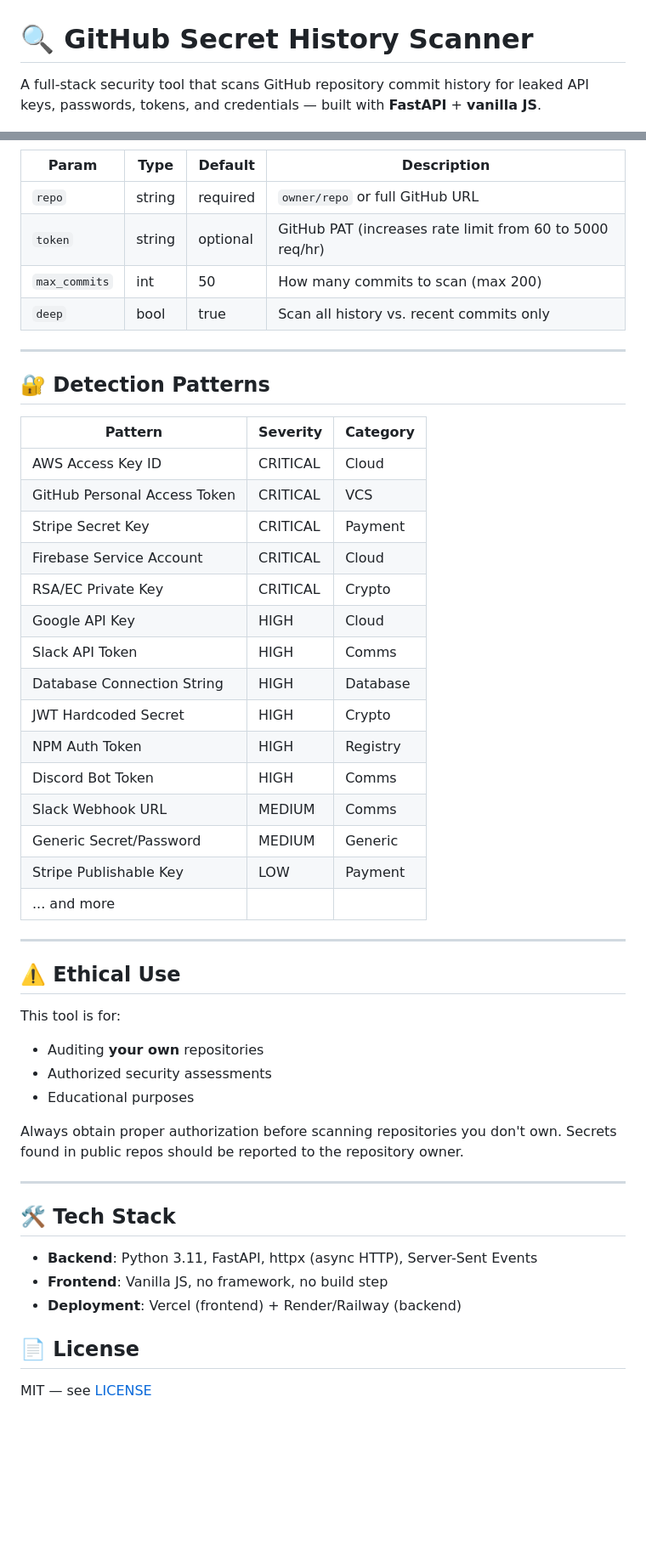
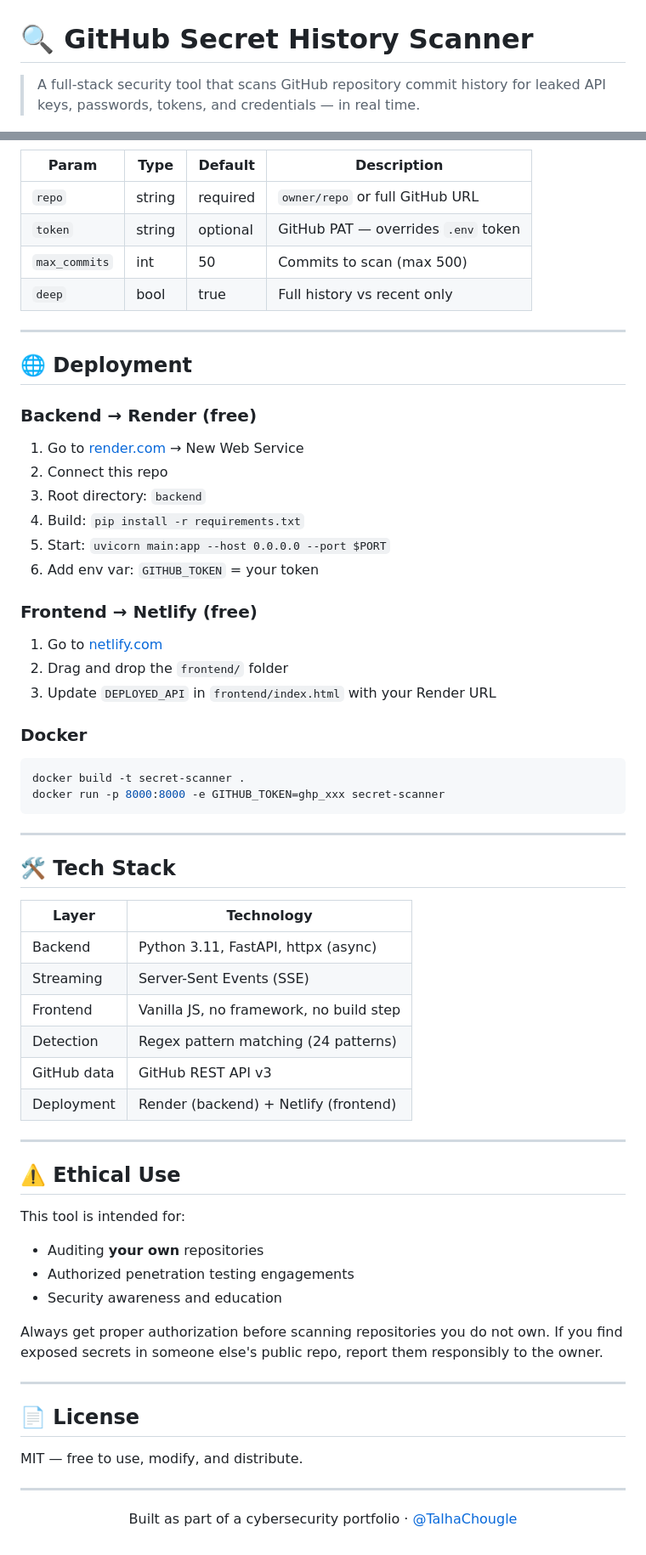
Before and after one commit to TalhaChougle/github-secret-scanner, a Markdown page: README.md, 2 parts joined by grey strips. Shown at 85% size. GitHub-like rendering; blank space fills up the shorter version.

````diff
--- a/README.md
+++ b/README.md
@@ -1,4 +1,4 @@
 # 🔍 GitHub Secret History Scanner
 
-A full-stack security tool that scans GitHub repository commit history for leaked API keys, passwords, tokens, and credentials — built with **FastAPI** + **vanilla JS**.
+> A full-stack security tool that scans GitHub repository commit history for leaked API keys, passwords, tokens, and credentials — in real time.
 
@@ -115,51 +168,66 @@ docker run -p 8000:8000 secret-scanner
 | Param | Type | Default | Description |
 |---|---|---|---|
 | `repo` | string | required | `owner/repo` or full GitHub URL |
-| `token` | string | optional | GitHub PAT (increases rate limit from 60 to 5000 req/hr) |
-| `max_commits` | int | 50 | How many commits to scan (max 200) |
-| `deep` | bool | true | Scan all history vs. recent commits only |
+| `token` | string | optional | GitHub PAT — overrides `.env` token |
+| `max_commits` | int | 50 | Commits to scan (max 500) |
+| `deep` | bool | true | Full history vs recent only |
 
 ---
 
-## 🔐 Detection Patterns
+## 🌐 Deployment
 
-| Pattern | Severity | Category |
-|---|---|---|
-| AWS Access Key ID | CRITICAL | Cloud |
-| GitHub Personal Access Token | CRITICAL | VCS |
-| Stripe Secret Key | CRITICAL | Payment |
-| Firebase Service Account | CRITICAL | Cloud |
-| RSA/EC Private Key | CRITICAL | Crypto |
-| Google API Key | HIGH | Cloud |
-| Slack API Token | HIGH | Comms |
-| Database Connection String | HIGH | Database |
-| JWT Hardcoded Secret | HIGH | Crypto |
-| NPM Auth Token | HIGH | Registry |
-| Discord Bot Token | HIGH | Comms |
-| Slack Webhook URL | MEDIUM | Comms |
-| Generic Secret/Password | MEDIUM | Generic |
-| Stripe Publishable Key | LOW | Payment |
-| ... and more | | |
+### Backend → Render (free)
+
+1. Go to [render.com](https://render.com) → New Web Service
+2. Connect this repo
+3. Root directory: `backend`
+4. Build: `pip install -r requirements.txt`
+5. Start: `uvicorn main:app --host 0.0.0.0 --port $PORT`
+6. Add env var: `GITHUB_TOKEN` = your token
+
+### Frontend → Netlify (free)
+
+1. Go to [netlify.com](https://netlify.com)
+2. Drag and drop the `frontend/` folder
+3. Update `DEPLOYED_API` in `frontend/index.html` with your Render URL
+
+### Docker
+
+```bash
+docker build -t secret-scanner .
+docker run -p 8000:8000 -e GITHUB_TOKEN=ghp_xxx secret-scanner
+```
+
+---
+
+## 🛠 Tech Stack
+
+| Layer | Technology |
+|---|---|
+| Backend | Python 3.11, FastAPI, httpx (async) |
+| Streaming | Server-Sent Events (SSE) |
+| Frontend | Vanilla JS, no framework, no build step |
+| Detection | Regex pattern matching (24 patterns) |
+| GitHub data | GitHub REST API v3 |
+| Deployment | Render (backend) + Netlify (frontend) |
 
 ---
 
 ## ⚠️ Ethical Use
 
-This tool is for:
+This tool is intended for:
 - Auditing **your own** repositories
-- Authorized security assessments
-- Educational purposes
+- Authorized penetration testing engagements
+- Security awareness and education
 
-Always obtain proper authorization before scanning repositories you don't own. Secrets found in public repos should be reported to the repository owner.
+Always get proper authorization before scanning repositories you do not own. If you find exposed secrets in someone else's public repo, report them responsibly to the owner.
 
 ---
 
-## 🛠 Tech Stack
-
-- **Backend**: Python 3.11, FastAPI, httpx (async HTTP), Server-Sent Events
-- **Frontend**: Vanilla JS, no framework, no build step
-- **Deployment**: Vercel (frontend) + Render/Railway (backend)
-
 ## 📄 License
 
-MIT — see [LICENSE](LICENSE)
+MIT — free to use, modify, and distribute.
+
+---
+
+<p align="center">Built as part of a cybersecurity portfolio · <a href="https://github.com/TalhaChougle">@TalhaChougle</a></p>
````
Also changed, not shown: other parts of README.md (+117 -64 lines).
